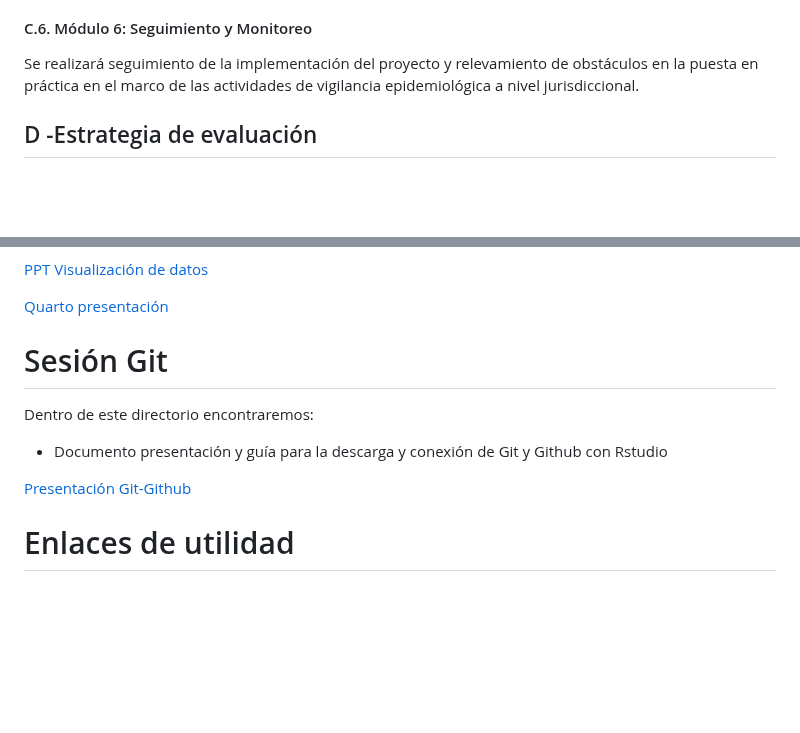
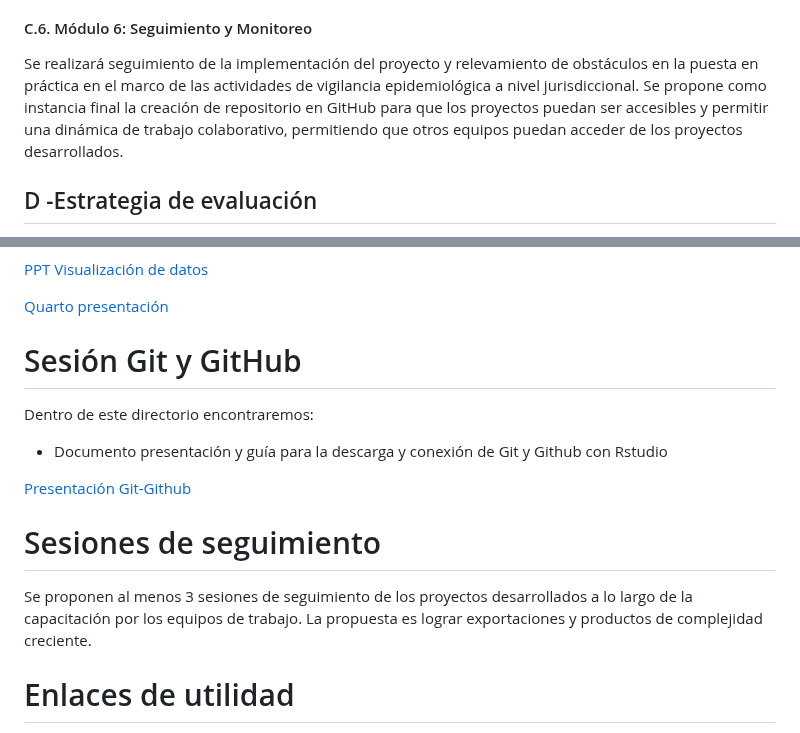
Before and after one commit to vigilanciaenr/VigilanciaenR, a Markdown page: README.md, 2 parts joined by grey strips. Drawn GitHub-style; blank space fills up the shorter version.

```diff
--- a/README.md
+++ b/README.md
@@ -105,7 +105,7 @@ Elaboración del modelo y esquema de reporte a elaborar de manera automatizada.
 
 #### C.6. Módulo 6: Seguimiento y Monitoreo
 
-Se realizará seguimiento de la implementación del proyecto y relevamiento de obstáculos en la puesta en práctica en el marco de las actividades de vigilancia epidemiológica a nivel jurisdiccional.
+Se realizará seguimiento de la implementación del proyecto y relevamiento de obstáculos en la puesta en práctica en el marco de las actividades de vigilancia epidemiológica a nivel jurisdiccional. Se propone como instancia final la creación de repositorio en GitHub para que los proyectos puedan ser accesibles y permitir una dinámica de trabajo colaborativo, permitiendo que otros equipos puedan acceder de los proyectos desarrollados.
 
 ## D -Estrategia de evaluación
 
@@ -188,13 +188,16 @@ Dentro de este directorio encontraremos:
 
 [Quarto presentación](https://vigilanciaenr.github.io/VigilanciaenR/Sesi%C3%B3n%204/Quarto%20presentaci%C3%B3n.html#/title-slide)
 
-# Sesión Git
+# Sesión Git y GitHub
 
 Dentro de este directorio encontraremos:
 - Documento presentación y guía para la descarga y conexión de Git y Github con Rstudio
 
 [Presentación Git-Github](https://vigilanciaenr.github.io/VigilanciaenR/Sesi%C3%B3n%20Git-Github/ppt_git.html)
 
+# Sesiones de seguimiento
+
+Se proponen al menos 3 sesiones de seguimiento de los proyectos desarrollados a lo largo de la capacitación por los equipos de trabajo. La propuesta es lograr exportaciones y productos de complejidad creciente.
 
 # Enlaces de utilidad
 
```
